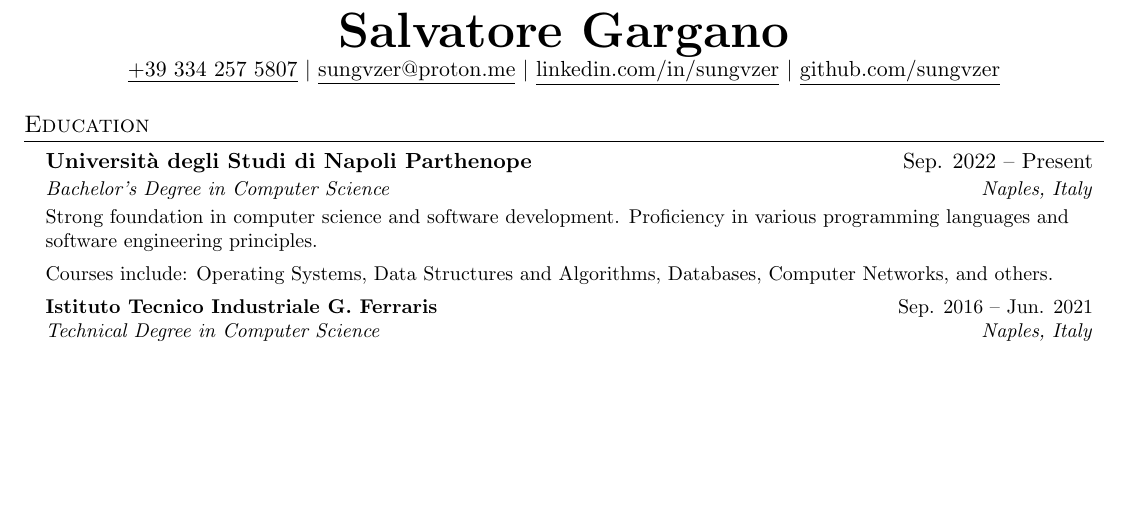
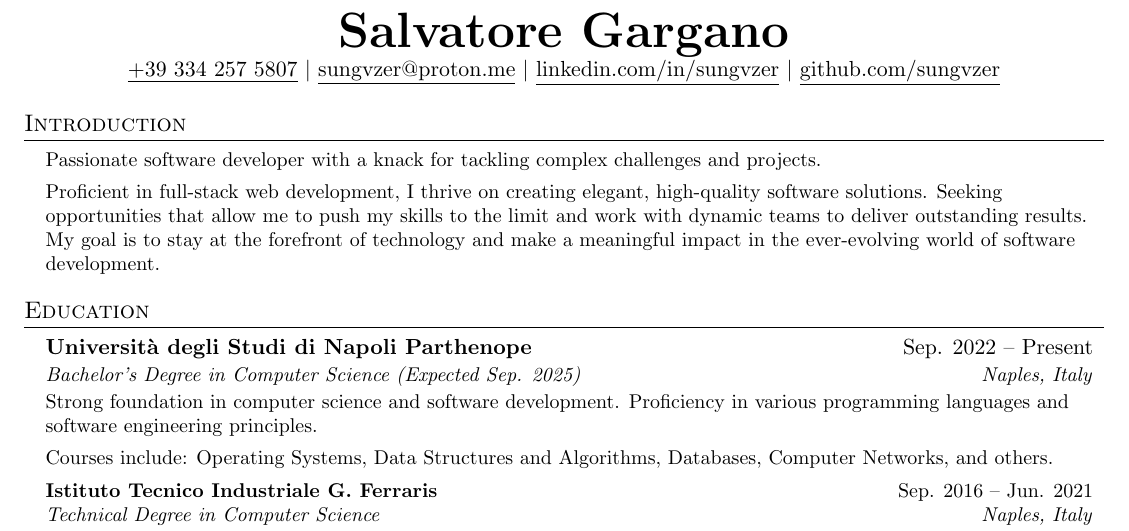
Before and after one commit to sungvzer/resume.tex, a LaTeX CV (src/resume.tex): part of the page, cut so that both start at the same text, the shorter picture padded with empty space. Compiled offline with pdfLaTeX.

Commit message:
feat: add introduction and expected graduation date

```diff
--- a/src/resume.tex
+++ b/src/resume.tex
@@ -119,12 +119,22 @@
 \end{center}
 
 
+%-----------INTRODUCTION
+\section{Introduction}
+\resumeSubHeadingListStart
+\resumeItem{
+	Passionate software developer with a knack for tackling complex challenges and projects.
+
+	Proficient in full-stack web development, I thrive on creating elegant, high-quality software solutions. Seeking opportunities that allow me to push my skills to the limit and work with dynamic teams to deliver outstanding results. My goal is to stay at the forefront of technology and make a meaningful impact in the ever-evolving world of software development.
+}
+\resumeSubHeadingListEnd
+
 %-----------EDUCATION-----------
 \section{Education}
 \resumeSubHeadingListStart
 \resumeSubheading
 {Università degli Studi di Napoli Parthenope}{Sep. 2022 -- Present}
-{Bachelor's Degree in Computer Science}{Naples, Italy}
+{Bachelor's Degree in Computer Science (Expected Sep. 2025)}{Naples, Italy}
 \resumeItem{
 	Strong foundation in computer science and software development. Proficiency in various programming languages and software engineering principles.
 
```
